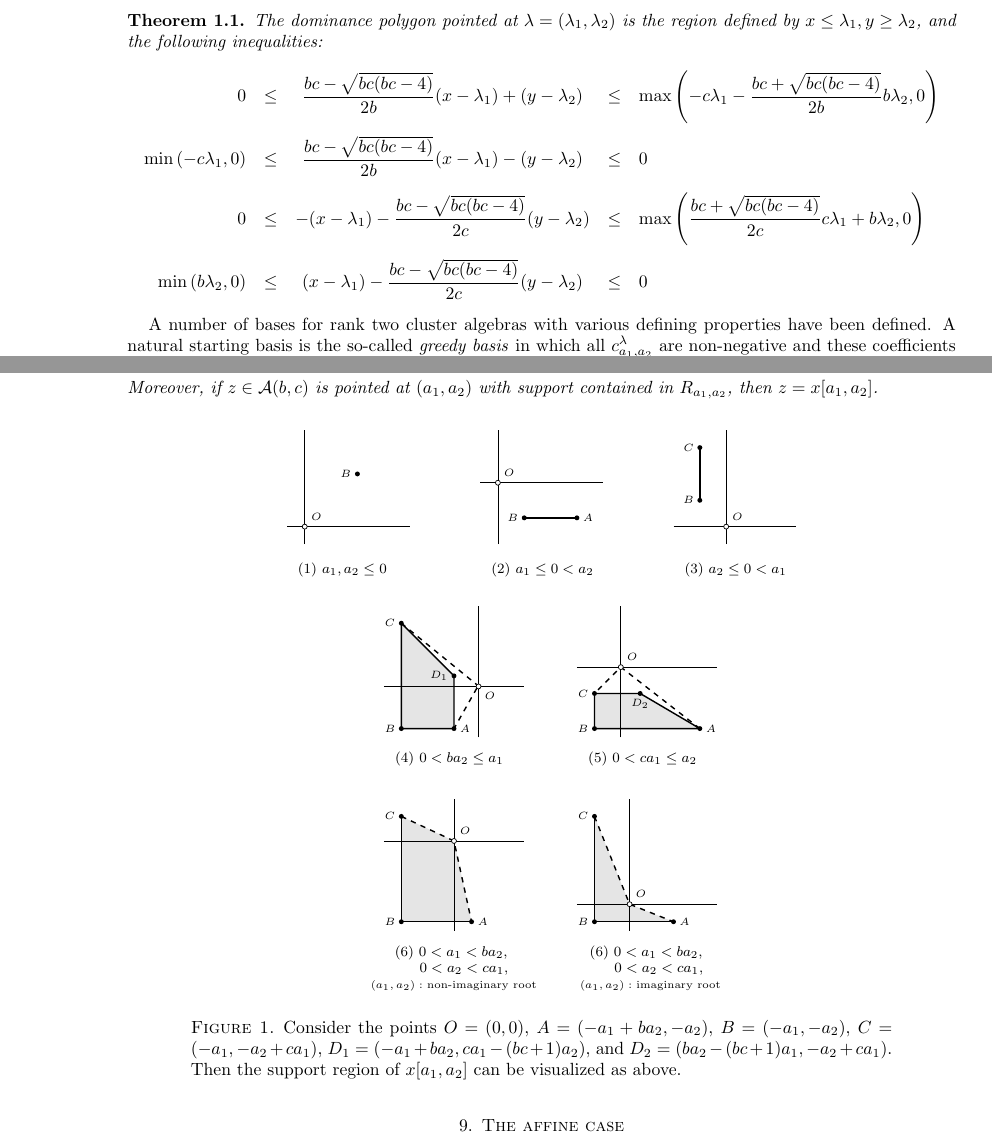
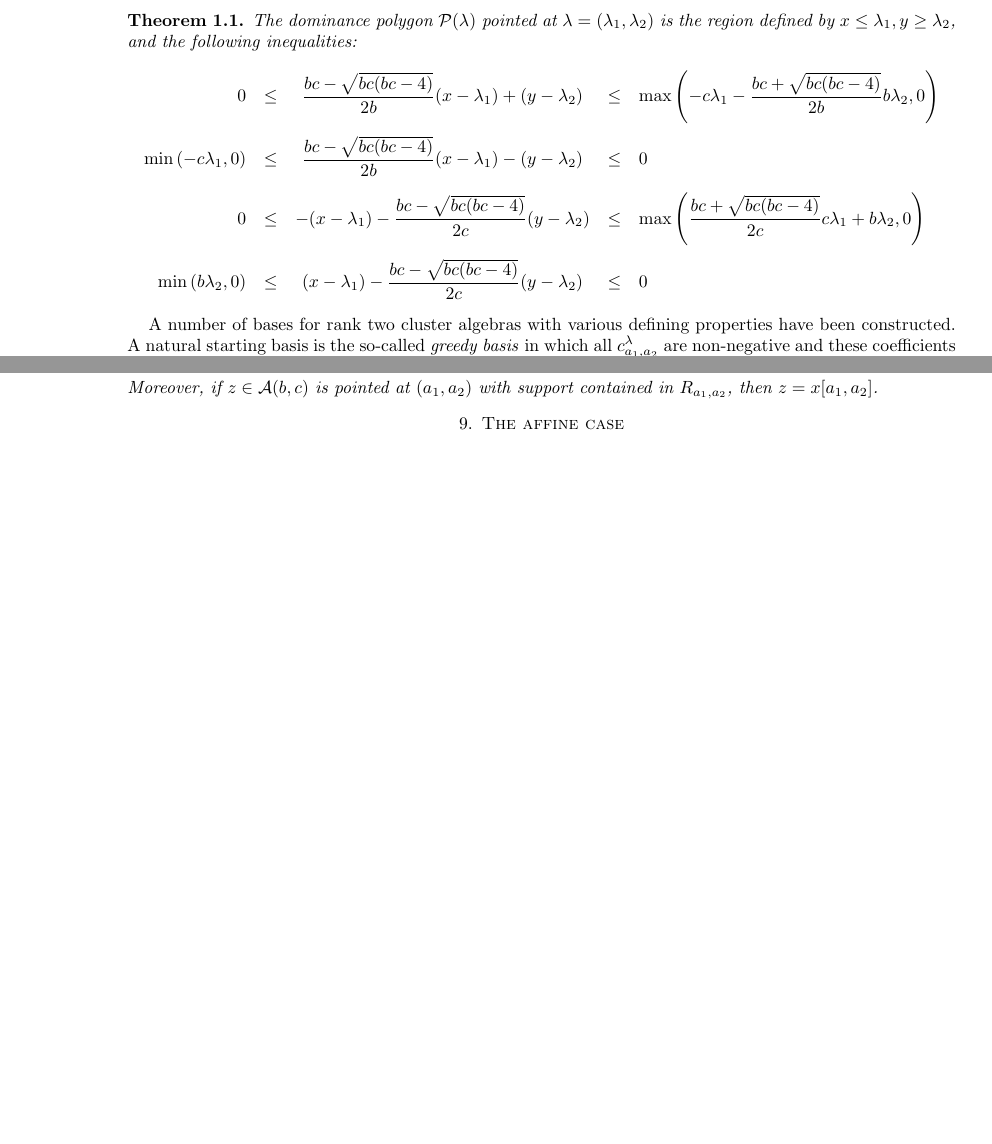
Before and after one commit to drupel/DominanceRegions, a LaTeX paper (dominance_regions.tex): two parts of pages 2 and 14 of 15, joined at a grey line, cut so that both start at the same text, the shorter picture padded with empty space. Compiled offline with pdfLaTeX.

```diff
--- a/dominance_regions.tex
+++ b/dominance_regions.tex
@@ -142,7 +142,7 @@
     }
   \end{theorem}
 
-  A number of bases for rank two cluster algebras with various defining properties have been defined.
+  A number of bases for rank two cluster algebras with various defining properties have been constructed.
   A natural starting basis is the so-called \emph{greedy basis} in which all $c^\lambda_{a_1,a_2}$ are non-negative and these coefficients are chosen to be minimal.
   It is known that this choice coincides with the theta basis \cite{GHKK, CGMMRSW}.
   The \emph{standard monomial bases} of $\cA(b,c)$ come from natural identifications with the subalgebras of $\ZZ[x_1^{\pm1},x_2^{\pm1}]$ generated by $x_{k-1}$, $x_k$, $x_{k+1}$, and $x_{k+2}$ for $k\in\ZZ$.
@@ -906,139 +907,6 @@
     \end{enumerate}
     Moreover, if $z\in\cA(b,c)$ is pointed at $(a_1,a_2)$ with support contained in $R_{a_1,a_2}$, then $z=x[a_1,a_2]$.
   \end{theorem}
-  \begin{figure}[h!]
-    \centering
-    \begin{tikzpicture}[scale=.7]
-      %(1)
-      \begin{scope}[shift={(-2.75, 5.5)}]
-        \usetikzlibrary{patterns}
-        \draw[-] (-0.5,0.25) -- (3,0.25);
-        \draw[-] (0,-0.25) -- (0,3);
-        \fill[white] (0,0.25) circle (2pt);
-        \draw (0,0.25) circle (2pt);
-        \draw (0,0.25) node[anchor=south west] {\tiny $O$};
-        \fill (1.5,1.75) circle (2pt);
-        \draw (1.5,1.75) node[anchor=east] {\tiny $B$};
-        \draw (1.07,-.6) node[anchor=north] {\footnotesize (1) $a_1,a_2\le0$};
-      \end{scope}
-      %(2)
-      \begin{scope}[shift={(2.75, 5.5)}]
-        \usetikzlibrary{patterns}
-        \draw[-] (-0.5,1.5) -- (3,1.5);
-        \draw[-] (0,-0.25) -- (0,3);
-        \fill[white] (0,1.5) circle (2pt);
-        \draw (0,1.5) circle (2pt);
-        \draw (0,1.5) node[anchor=south west] {\tiny $O$};
-        \fill (2.25,0.5) circle (2pt);
-        \draw (2.25,0.5) node[anchor=west] {\tiny$A$};
-        \fill (0.75,0.5) circle (2pt);
-        \draw (0.75,0.5) node[anchor=east] {\tiny$B$};
-        \draw [thick] (0.75,0.5) -- (2.25,0.5);
-        \draw (1.27,-.6) node[anchor=north] {\footnotesize (2) $a_1\le 0<a_2$};
-      \end{scope}
-      %(3)
-      \begin{scope}[shift={(8.25,5.5)}]
-        \usetikzlibrary{patterns}
-        \draw [thick] (0.25,1) -- (0.25,2.5);
-        \draw[-] (-0.5,0.25) -- (3,0.25);
-        \draw[-] (1,-0.25) -- (1,3);
-        \fill[white] (1,0.25) circle (2pt);
-        \draw (1,0.25) circle (2pt);
-        \draw (1,0.25) node[anchor=south west] {\tiny $O$};
-        \fill (0.25,1) circle (2pt);
-        \draw (0.25,1) node[anchor=east] {\tiny$B$};
-        \fill (0.25,2.5) circle (2pt);
-        \draw (0.25,2.5) node[anchor=east] {\tiny$C$};
-        \draw (1.27,-.6) node[anchor=north] {\footnotesize (3) $a_2\le0<a_1$};
-      \end{scope}
-      %(4)
-      \begin{scope}[shift={(0,0)}]
-        \usetikzlibrary{patterns}
-        \fill[black!10] (0,3)--(1.5,1.5)--(1.5,0)--(0,0)--(0,3);
-        \draw[thick] (0,3)--(1.5,1.5)--(1.5,0)--(0,0)--(0,3);
-        \draw[dashed,thick](0,3)--(2.15,1.25) (2.15,1.15)--(1.5,0);
-        \draw[-] (-0.5,1.2) -- (3.5,1.2);
-        \draw[-] (2.2,-0.25) -- (2.2,3.5);
-        \fill[white] (2.2,1.2) circle (2pt);
-        \draw (2.2,1.2) circle (2pt);
-        \draw (2.2,1.2) node[anchor=north west] {\tiny$O$};
-        \fill (1.5,0) circle (2pt);
-        \draw (1.5,0) node[anchor=west] {\tiny$A$};
-        \fill (0,0) circle (2pt);
-        \draw (0,0) node[anchor=east] {\tiny$B$};
-        \fill (0,3) circle (2pt);
-        \draw (0,3) node[anchor=east] {\tiny$C$};
-        \fill (1.5,1.5) circle (2pt);
-        \draw (1.5,1.5) node[anchor=east] {\tiny$D_1$};
-        \draw (1.37,-0.5) node[anchor=north] {\footnotesize (4) $0<ba_2\leq a_1$};
-      \end{scope}
-      %(5)
-      \begin{scope}[shift={(5.5,0)}]
-        \usetikzlibrary{patterns}
-        \fill[black!10] (3,0)--(1.3,1)--(0,1)--(0,0)--(3,0);
-        \draw[thick] (3,0)--(1.3,1)--(0,1)--(0,0)--(3,0);
-        \draw[dashed,thick](3,0)--(0.75,1.75)--(0,1);
-        \draw[-] (-0.5,1.75) -- (3.5,1.75);
-        \draw[-] (0.75,-0.25) -- (0.75,3.5);
-        \fill[white] (0.75,1.75) circle (2pt);
-        \draw (0.75,1.75) circle (2pt);
-        \draw (0.75,1.75) node[anchor=south west] {\tiny$O$};
-        \fill (3,0) circle (2pt);
-        \draw (3,0) node[anchor=west] {\tiny$A$};
-        \fill (0,0) circle (2pt);
-        \draw (0,0) node[anchor=east] {\tiny$B$};
-        \fill (0,1) circle (2pt);
-        \draw (0,1) node[anchor=east] {\tiny$C$};
-        \fill (1.3,1) circle (2pt);
-        \draw (1.3,1) node[anchor=north] {\tiny$D_2$};
-        \draw (1.37,-.5) node[anchor=north] {\footnotesize (5) $0<ca_1\leq a_2$};
-      \end{scope}
-      %(6)
-      \begin{scope}[shift={(0,-5.5)}]
-        \usetikzlibrary{patterns}
-        \fill[black!10]  (0,3)--(1.5,2.3)--(2,0)--(0,0)--(0,3);
-        \draw[thick] (0,3)--(0,0)--(2,0);
-        \draw[dashed,thick] (0,3)--(1.5,2.3)--(2,0);
-        \draw[-] (-0.5,2.3) -- (3.5,2.3);
-        \draw[-] (1.5,-0.25) -- (1.5,3.5);
-        \fill[white] (1.5,2.3) circle (2pt);
-        \draw (1.5,2.3) circle (2pt);
-        \draw (1.5,2.3) node[anchor=south west] {\tiny$O$};
-        \fill (2,0) circle (2pt);
-        \draw (2,0) node[anchor=west] {\tiny$A$};
-        \fill (0,0) circle (2pt);
-        \draw (0,0) node[anchor=east] {\tiny$B$};
-        \fill (0,3) circle (2pt);
-        \draw (0,3) node[anchor=east] {\tiny$C$};
-        \draw (1.42,-.5) node[anchor=north] {\footnotesize (6) $0<a_1<ba_2$,};
-        \draw (1.46,-1) node[anchor=north] {\footnotesize \hspace{10pt} $0<a_2<ca_1$,};
-        \draw (1.17,-1.5) node[anchor=north] {\footnotesize \hspace{10pt} \tiny{$(a_1,a_2):$ non-imaginary root}};
-      \end{scope}
-      %(6')
-      \begin{scope}[shift={(5.5,-5.5)}]
-        \usetikzlibrary{patterns}
-        \fill[black!10]  (0,3)--(1,0.5)--(2.25,0)--(0,0)--(0,3);
-        \draw[thick] (0,3)--(0,0)--(2.25,0);
-        \draw[dashed,thick] (0,3)--(1,0.5)--(2.25,0);
-        \draw[-] (-0.5,0.5) -- (3.5,0.5);
-        \draw[-] (1,-0.25) -- (1,3.5);
-        \fill[white] (1,0.5) circle (2pt);
-        \draw (1,0.5) circle (2pt);
-        \draw (1,0.5) node[anchor=south west] {\tiny$O$};
-        \fill (2.25,0) circle (2pt);
-        \draw (2.25,0) node[anchor=west] {\tiny$A$};
-        \fill (0,0) circle (2pt);
-        \draw (0,0) node[anchor=east] {\tiny$B$};
-        \fill (0,3) circle (2pt);
-        \draw (0,3) node[anchor=east] {\tiny$C$};
-        \draw (1.47,-.5) node[anchor=north] {\footnotesize (6) $0<a_1<ba_2$,};
-        \draw (1.51,-1) node[anchor=north] {\footnotesize \hspace{10pt} $0<a_2<ca_1$,};
-        \draw (1.27,-1.5) node[anchor=north] {\footnotesize \hspace{10pt} \tiny{$(a_1,a_2):$ imaginary root}};
-      \end{scope}
-    \end{tikzpicture}
-    \caption{Consider the points $O=(0,0)$, $A=(-a_1+ba_2,-a_2)$, $B=(-a_1,-a_2)$, $C=(-a_1,-a_2+ca_1)$, $D_1=(-a_1+ba_{2},ca_{1}-(bc+1)a_{2})$, and $D_2=(ba_{2}-(bc+1)a_{1},-a_2+ca_{1})$.  Then the support region of $x[a_1,a_2]$ can be visualized as above.}
-    \label{fig:greedy polytopes}
-  \end{figure}
 
 \section{The affine case}
   In this section we compare our main result with the construction of \cite{RSW19} in the case $b=c=2$.
```
Also changed, not shown: dominance_regions.tex (11 more changed lines).
